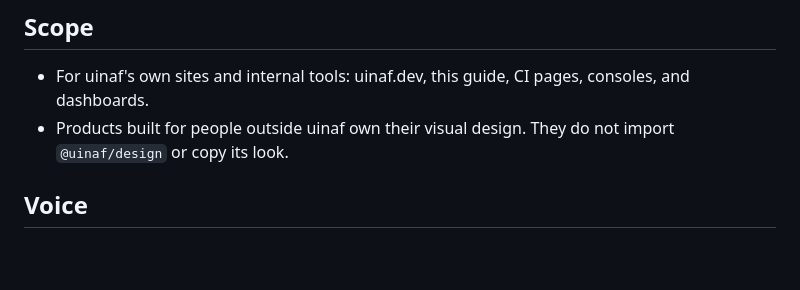
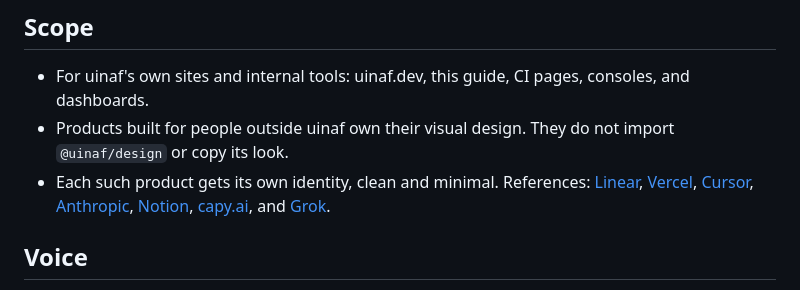
Before and after one commit to uinaf/design, a Markdown page: DESIGN.md, the part around the change. Rendered like a GitHub page; blank space fills up the shorter version.

Commit message:
docs: name the reference look for external products (#172)

```diff
--- a/DESIGN.md
+++ b/DESIGN.md
@@ -10,6 +10,7 @@ Import `@uinaf/design/css`; it implements everything below. Start a page from a
 
 - For uinaf's own sites and internal tools: uinaf.dev, this guide, CI pages, consoles, and dashboards.
 - Products built for people outside uinaf own their visual design. They do not import `@uinaf/design` or copy its look.
+- Each such product gets its own identity, clean and minimal. References: [Linear](https://linear.app), [Vercel](https://vercel.com), [Cursor](https://cursor.com), [Anthropic](https://www.anthropic.com), [Notion](https://www.notion.com), [capy.ai](https://capy.ai), and [Grok](https://grok.com).
 
 ## Voice
 
```
